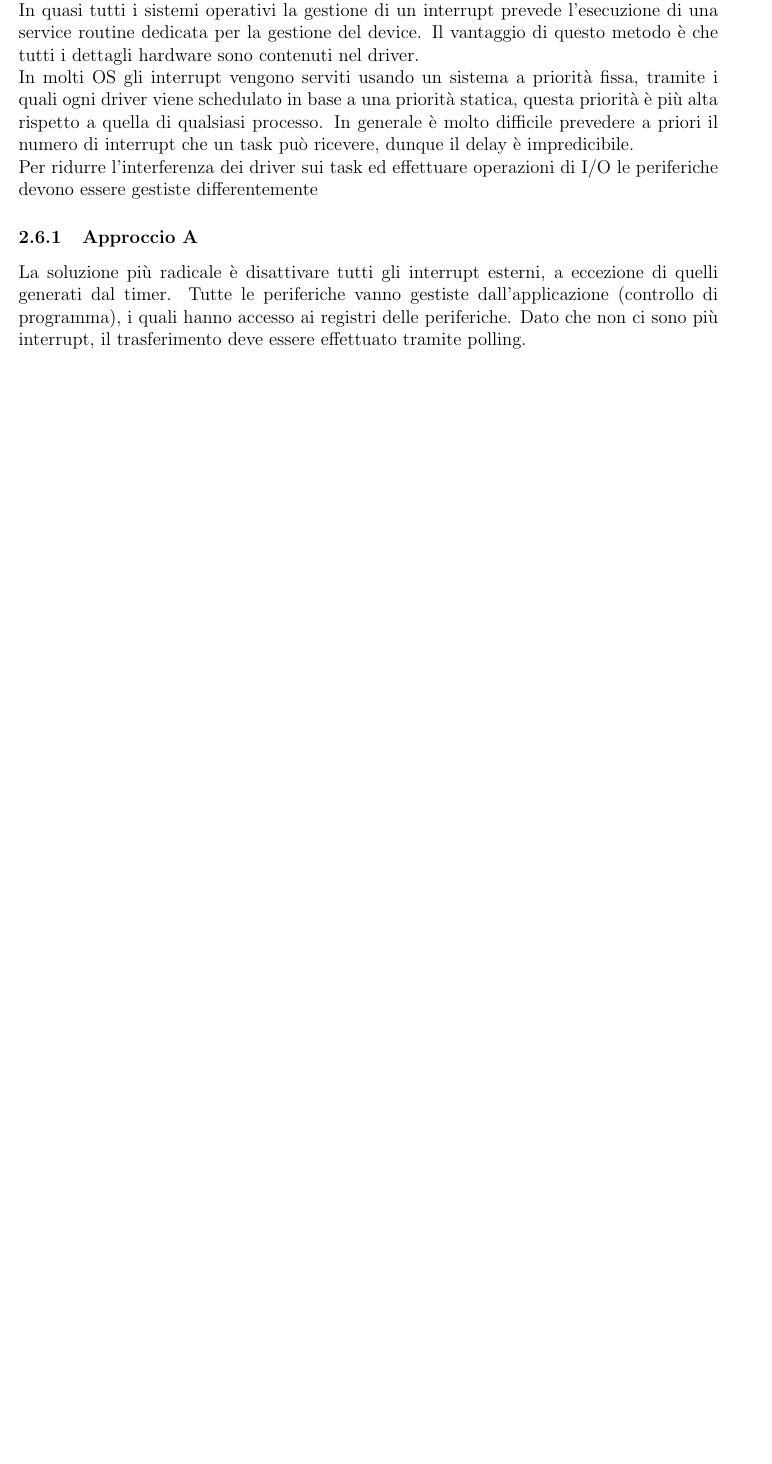
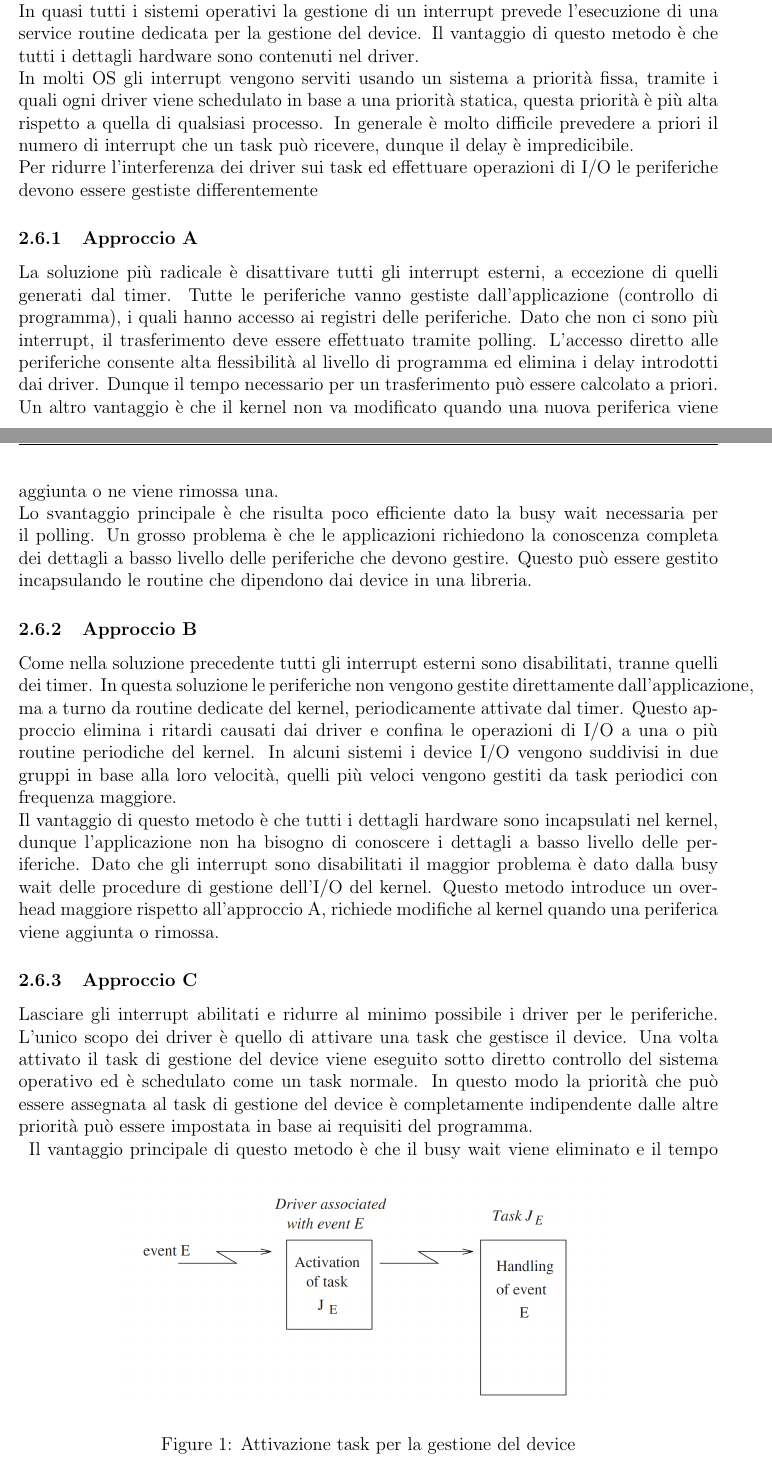
Before and after one commit to besodaniele/sistemi-embedded, a LaTeX document (scheduling real time/main.tex): part of page 5 of 5 before the commit and two parts of pages 5 and 6 of 6 after it, the two joined at a grey line, cut so that both start at the same text, the shorter picture padded with empty space. Compiled offline with pdfLaTeX.

Commit message:
fino pagina 18

```diff
--- a/scheduling real time/main.tex
+++ b/scheduling real time/main.tex
@@ -156,5 +156,39 @@ Per ridurre l'interferenza dei driver sui task ed effettuare operazioni di I/O l
 La soluzione più radicale è disattivare tutti gli interrupt esterni, a eccezione di quelli generati dal timer.
 Tutte le periferiche vanno gestiste dall'applicazione (controllo di programma), i quali hanno accesso ai registri delle periferiche.
 Dato che non ci sono più interrupt, il trasferimento deve essere effettuato tramite polling.
+L'accesso diretto alle periferiche consente alta flessibilità al livello di programma ed elimina i delay introdotti dai driver.
+Dunque il tempo necessario per un trasferimento può essere calcolato a priori.
+Un altro vantaggio è che il kernel non va modificato quando una nuova periferica viene aggiunta o ne viene rimossa una.
+\\
+Lo svantaggio principale è che risulta poco efficiente dato la busy wait necessaria per il polling.
+Un grosso problema è che le applicazioni richiedono la conoscenza completa dei dettagli a basso livello delle periferiche che devono gestire.
+Questo può essere gestito incapsulando le routine che dipendono dai device in una libreria.
+\subsubsection{Approccio B}
+Come nella soluzione precedente tutti gli interrupt esterni sono disabilitati, tranne quelli dei timer.
+In questa soluzione le periferiche non vengono gestite direttamente dall'applicazione, ma a turno da routine dedicate del kernel,
+periodicamente attivate dal timer.
+Questo approccio elimina i ritardi causati dai driver e confina le operazioni di I/O a una o più routine periodiche del kernel.
+In alcuni sistemi i device I/O vengono suddivisi in due gruppi in base alla loro velocità, quelli più veloci vengono gestiti da task
+periodici con frequenza maggiore.
+\\
+Il vantaggio di questo metodo è che tutti i dettagli hardware sono incapsulati nel kernel, dunque l'applicazione non ha bisogno di
+conoscere i dettagli a basso livello delle periferiche.
+Dato che gli interrupt sono disabilitati il maggior problema è dato dalla busy wait delle procedure di gestione dell'I/O del kernel.
+Questo metodo introduce un overhead maggiore rispetto all'approccio A, richiede modifiche al kernel quando una periferica viene aggiunta o rimossa.
+\subsubsection{Approccio C}
+Lasciare gli interrupt abilitati e ridurre al minimo possibile i driver per le periferiche.
+L'unico scopo dei driver è quello di attivare una task che gestisce il device. Una volta attivato il task di gestione del device
+viene eseguito sotto diretto controllo del sistema operativo
+ed è schedulato come un task normale.
+In questo modo la priorità che può essere assegnata al task di gestione del device è completamente indipendente dalle altre priorità
+può essere impostata in base ai requisiti del programma.\\
+\begin{figure*}[h]
+\centering
+\includegraphics[height=150px]{pictures/approccioC.png}
+\caption{Attivazione task per la gestione del device}
+\end{figure*}
+Il vantaggio principale di questo metodo è che il busy wait viene eliminato e il tempo di esecuzione del driver di gestione del device è
+molto ridotto, di conseguenza il tempo di esecuzione del task è più prevedibile.
+Nella maggior parte delle applicazioni pratiche il piccolo overhead portato da questo tipo di driver viene ignorato.
 
 \end{document}
```
Also changed, not shown: scheduling real time/main.pdf, scheduling real time/pictures/approccioC.png (added), scheduling real time/main.tex (2 more changed lines), 1 other file.
